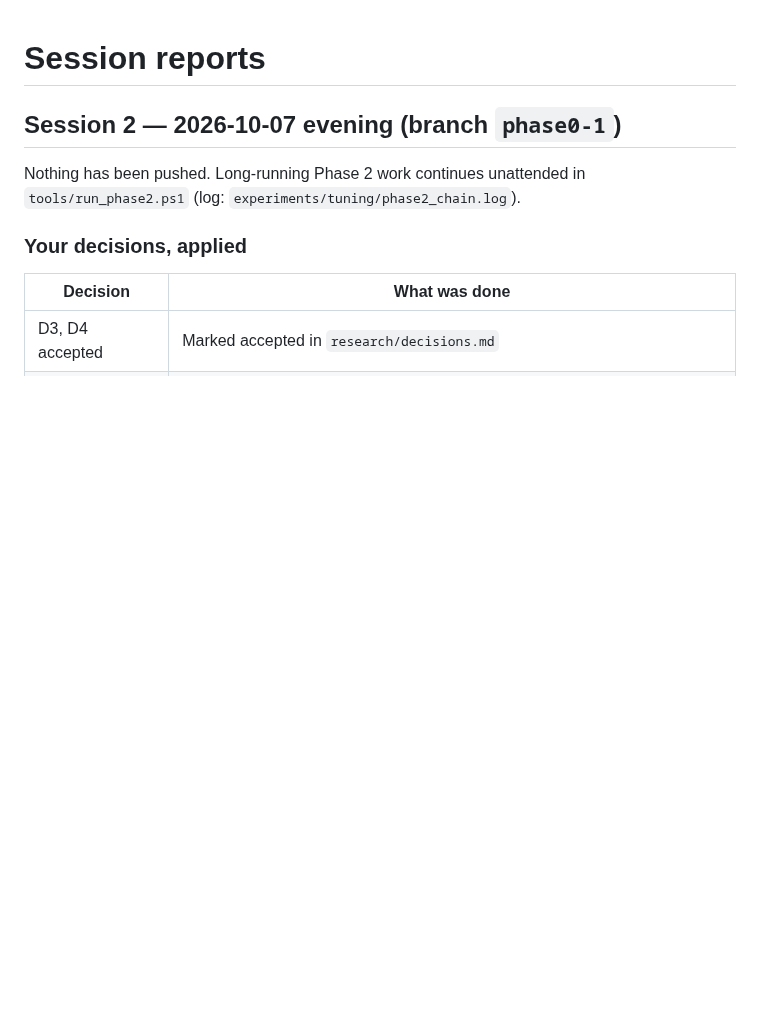
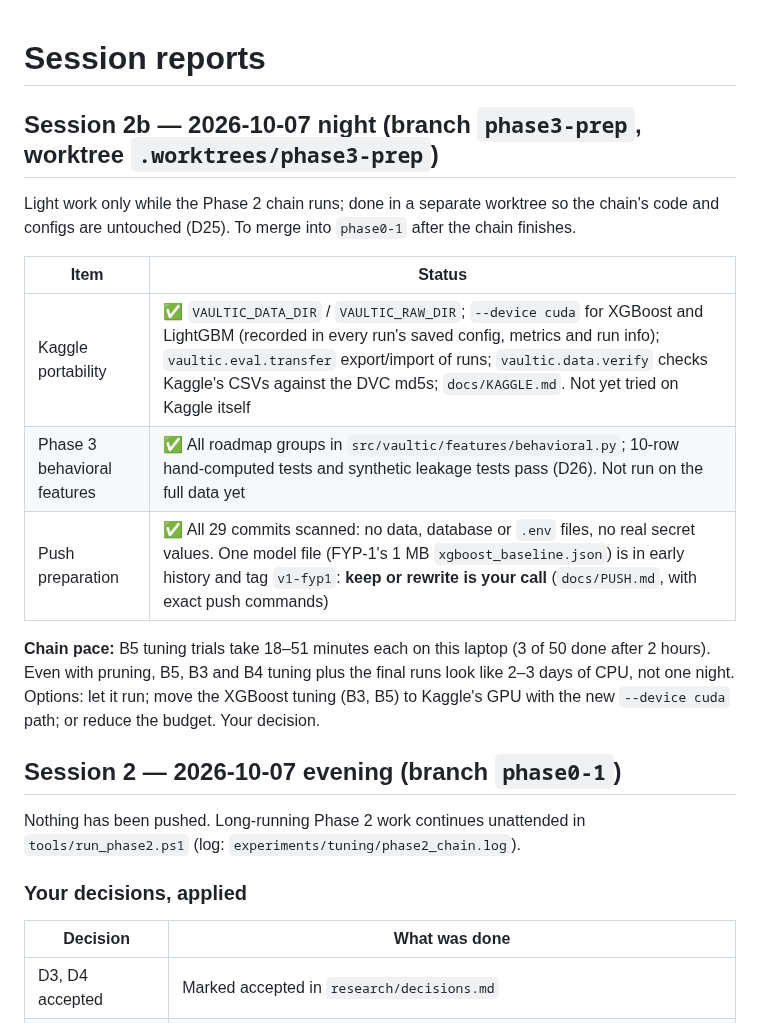
Before and after one commit to Aziz-ahmad555/vaultic-fraud-detection, a Markdown page: research/session_report.md, the part around the change. Drawn GitHub-style; blank space fills up the shorter version.

Commit message:
Session report: session 2b (Kaggle, Phase 3 code, push scan) and the chain's real pace
Co-Authored-By: Claude Opus 5.5 <noreply@anthropic.com>

```diff
--- a/research/session_report.md
+++ b/research/session_report.md
@@ -1,4 +1,20 @@
 # Session reports
+
+## Session 2b — 2026-10-07 night (branch `phase3-prep`, worktree `.worktrees/phase3-prep`)
+
+Light work only while the Phase 2 chain runs; done in a separate worktree so the chain's code
+and configs are untouched (D25). To merge into `phase0-1` after the chain finishes.
+
+| Item | Status |
+|---|---|
+| Kaggle portability | ✅ `VAULTIC_DATA_DIR` / `VAULTIC_RAW_DIR`; `--device cuda` for XGBoost and LightGBM (recorded in every run's saved config, metrics and run info); `vaultic.eval.transfer` export/import of runs; `vaultic.data.verify` checks Kaggle's CSVs against the DVC md5s; `docs/KAGGLE.md`. Not yet tried on Kaggle itself |
+| Phase 3 behavioral features | ✅ All roadmap groups in `src/vaultic/features/behavioral.py`; 10-row hand-computed tests and synthetic leakage tests pass (D26). Not run on the full data yet |
+| Push preparation | ✅ All 29 commits scanned: no data, database or `.env` files, no real secret values. One model file (FYP-1's 1 MB `xgboost_baseline.json`) is in early history and tag `v1-fyp1`: **keep or rewrite is your call** (`docs/PUSH.md`, with exact push commands) |
+
+**Chain pace:** B5 tuning trials take 18–51 minutes each on this laptop (3 of 50 done after
+2 hours). Even with pruning, B5, B3 and B4 tuning plus the final runs look like 2–3 days of CPU,
+not one night. Options: let it run; move the XGBoost tuning (B3, B5) to Kaggle's GPU with the new
+`--device cuda` path; or reduce the budget. Your decision.
 
 ## Session 2 — 2026-10-07 evening (branch `phase0-1`)
 
```
